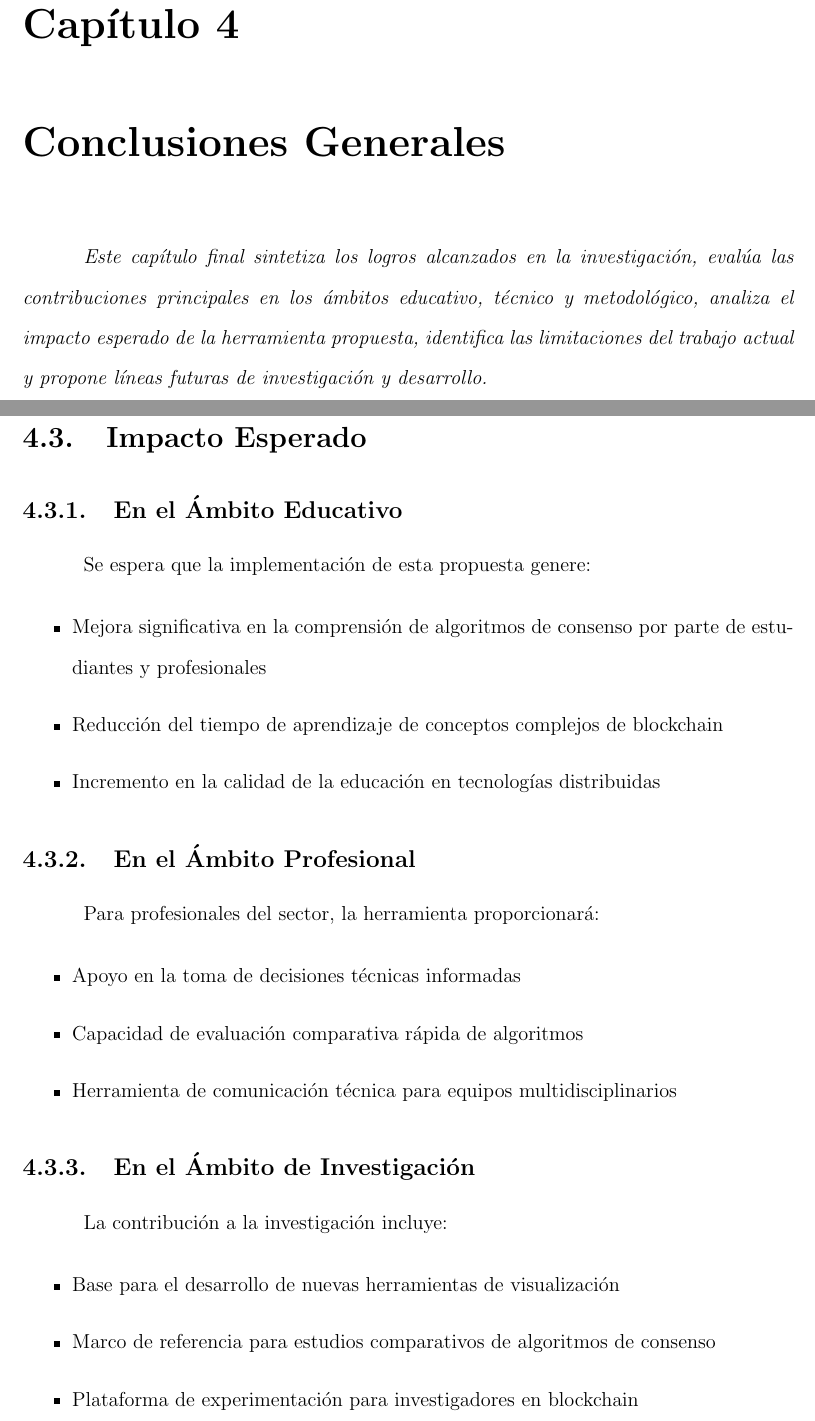
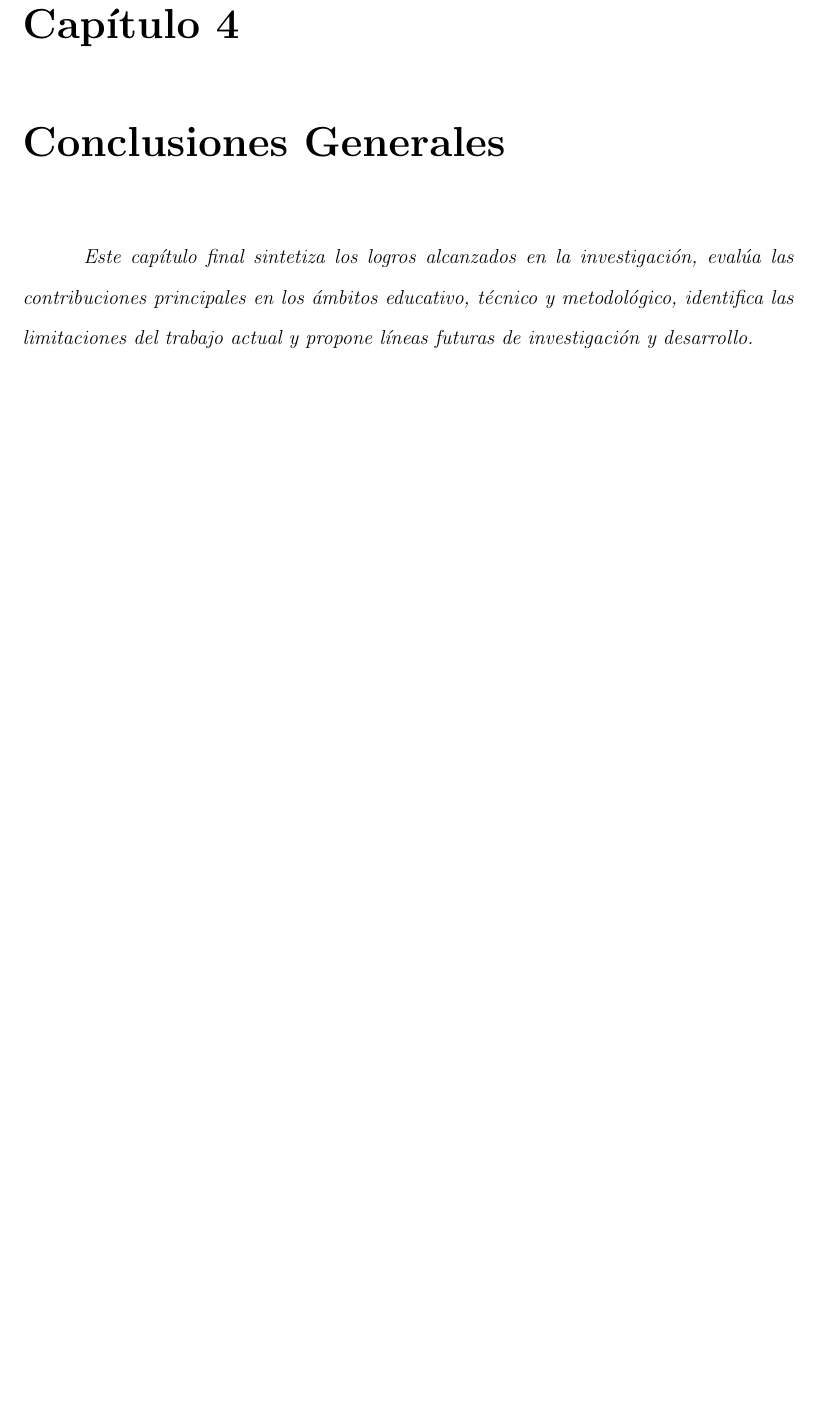
Before and after one commit to danelerr/monografia, a LaTeX document (hola.tex): two parts of pages 42 and 45 of 51 before the commit and part of page 42 of 50 after it, the two joined at a grey line, cut so that both start at the same text, the shorter picture padded with empty space. Compiled offline with pdfLaTeX.

Commit message:
2nd review

```diff
--- a/hola.tex
+++ b/hola.tex
@@ -833,7 +833,7 @@ Los resultados esperados incluyen una mejora significativa en la comprensión de
 
 \chapter{Conclusiones Generales}
 
-\textit{Este capítulo final sintetiza los logros alcanzados en la investigación, evalúa las contribuciones principales en los ámbitos educativo, técnico y metodológico, analiza el impacto esperado de la herramienta propuesta, identifica las limitaciones del trabajo actual y propone líneas futuras de investigación y desarrollo.}
+\textit{Este capítulo final sintetiza los logros alcanzados en la investigación, evalúa las contribuciones principales en los ámbitos educativo, técnico y metodológico, identifica las limitaciones del trabajo actual y propone líneas futuras de investigación y desarrollo.}
 \newpage
 \section{Logros Alcanzados}
 
@@ -883,37 +883,6 @@ El enfoque metodológico desarrollado incluye:
     \item Métricas de usabilidad específicas para herramientas educativas técnicas
 \end{itemize}
 
-\section{Impacto Esperado}
-
-\subsection{En el Ámbito Educativo}
-
-Se espera que la implementación de esta propuesta genere:
-
-\begin{itemize}
-    \item Mejora significativa en la comprensión de algoritmos de consenso por parte de estudiantes y profesionales
-    \item Reducción del tiempo de aprendizaje de conceptos complejos de blockchain
-    \item Incremento en la calidad de la educación en tecnologías distribuidas
-\end{itemize}
-
-\subsection{En el Ámbito Profesional}
-
-Para profesionales del sector, la herramienta proporcionará:
-
-\begin{itemize}
-    \item Apoyo en la toma de decisiones técnicas informadas
-    \item Capacidad de evaluación comparativa rápida de algoritmos
-    \item Herramienta de comunicación técnica para equipos multidisciplinarios
-\end{itemize}
-
-\subsection{En el Ámbito de Investigación}
-
-La contribución a la investigación incluye:
-
-\begin{itemize}
-    \item Base para el desarrollo de nuevas herramientas de visualización
-    \item Marco de referencia para estudios comparativos de algoritmos de consenso
-    \item Plataforma de experimentación para investigadores en blockchain
-\end{itemize}
 
 \section{Limitaciones y Trabajo Futuro}
 
```
